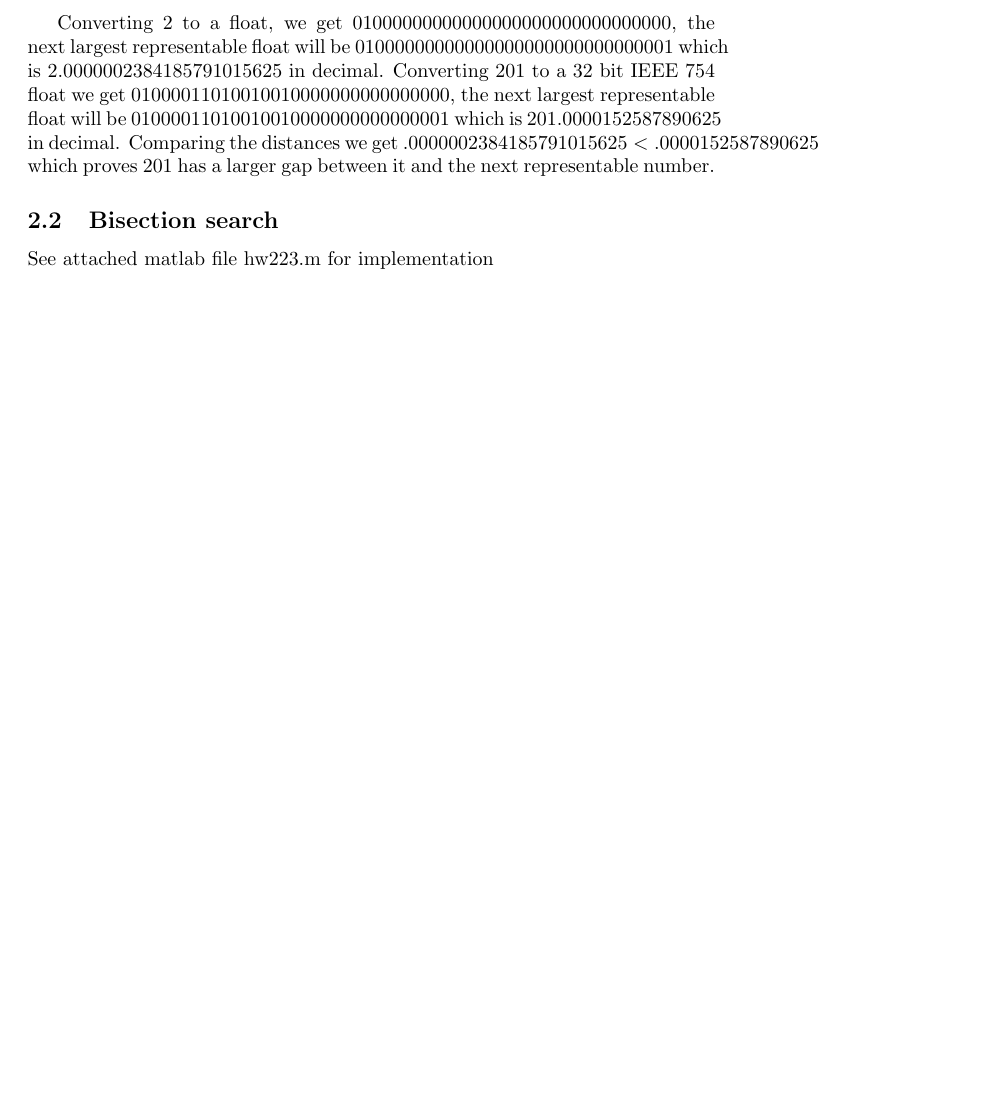
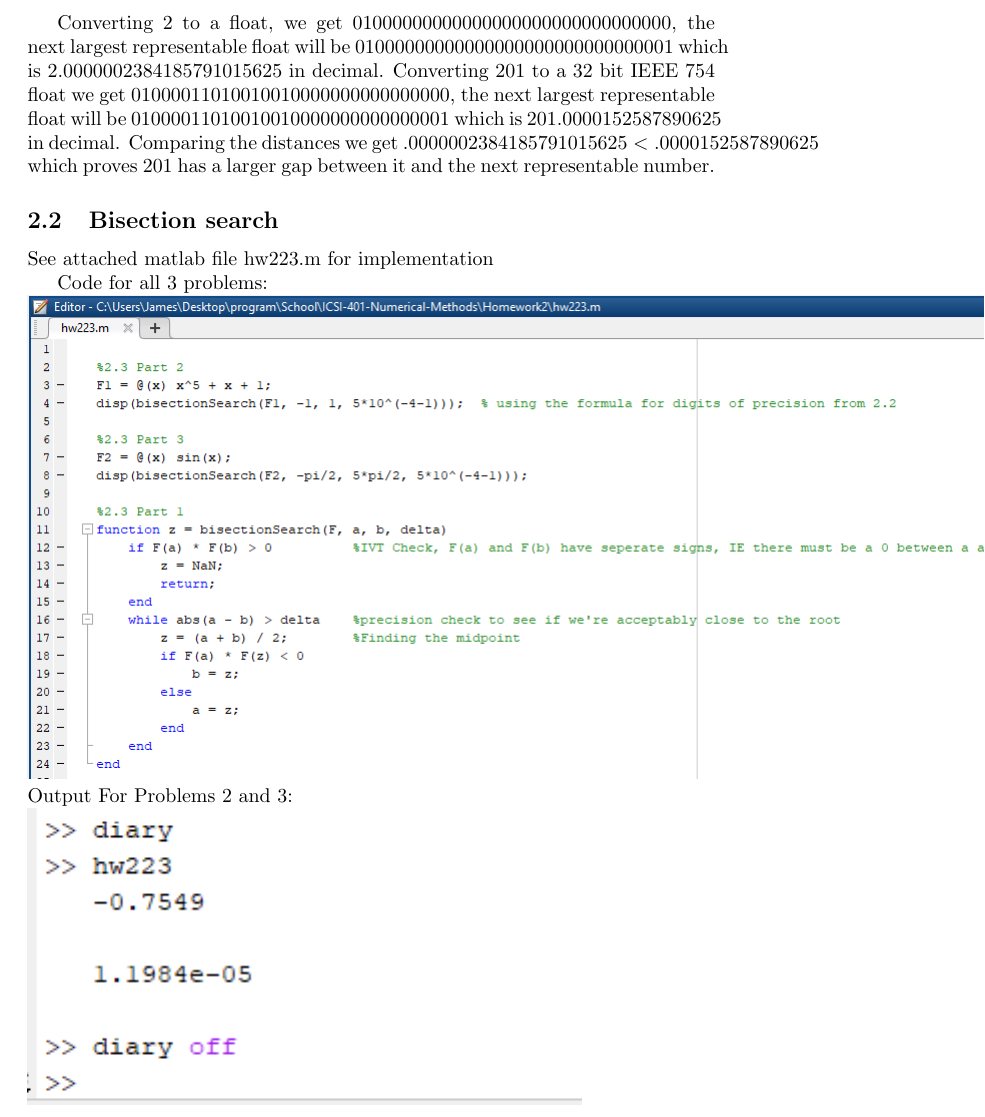
Before and after one commit to James-Oswald/ICSI-401-Numerical-Methods, a LaTeX problem sheet (Homework2/hw2.tex): part of page 3 of 3 before the commit and part of page 3 of 4 after it, cut so that both start at the same text, the shorter picture padded with empty space. Compiled offline with pdfLaTeX.

Commit message:
Updates from Overleaf

```diff
--- a/Homework2/hw2.tex
+++ b/Homework2/hw2.tex
@@ -58,6 +58,16 @@ Converting 2 to a float, we get $01000000000000000000000000000000$, the next lar
 \subsection{Bisection search}
 See attached matlab file hw223.m for implementation
 
+Code for all 3 problems:
+\newline
+\includegraphics[scale=0.5]{Homework2/2.3code.png}
+\newline
+Output For Problems 2 and 3:
+\newline
+\includegraphics{Homework2/2.3diary.png}
+\newline
+
+
 \subsection{Newton’s method}
 See attached matlab file for implementation
 
```
